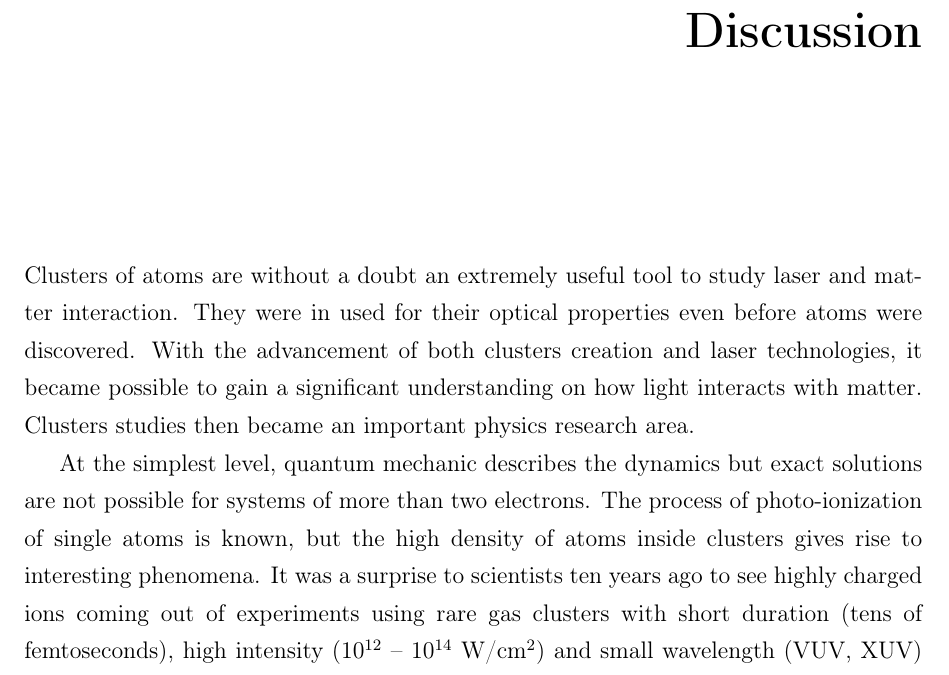
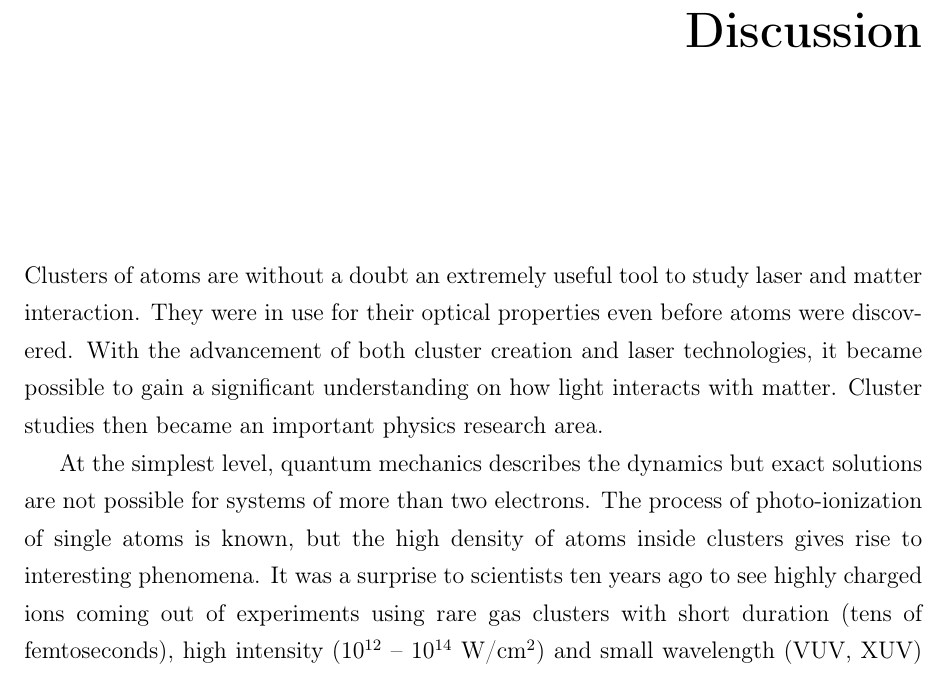
Before and after one commit to nbigaouette/thesis, a LaTeX thesis (thesis.tex, which reads chapter_8_discussion.tex): part of page 100 of 123, cut so that both start at the same text. Compiled offline with pdfLaTeX.

Commit message:
Page 115: Typos

```diff
--- a/chapter_8_discussion.tex
+++ b/chapter_8_discussion.tex
@@ -1,13 +1,13 @@
 \section{Discussion}
 
 Clusters of atoms are without a doubt an extremely useful tool to study
-laser and matter interaction. They were in used for their optical properties
-even before atoms were discovered. With the advancement of both clusters creation
+laser and matter interaction. They were in use for their optical properties
+even before atoms were discovered. With the advancement of both cluster creation
 and laser technologies, it became possible to gain a significant understanding
-on how light interacts with matter. Clusters studies then became an important
+on how light interacts with matter. Cluster studies then became an important
 physics research area.
 
-At the simplest level, quantum mechanic describes the dynamics but exact solutions
+At the simplest level, quantum mechanics describes the dynamics but exact solutions
 are not possible for systems of more than two electrons.
 The process of photo-ionization of single atoms is known, but the high density
 of atoms inside clusters gives rise to interesting phenomena. It was a surprise
```
